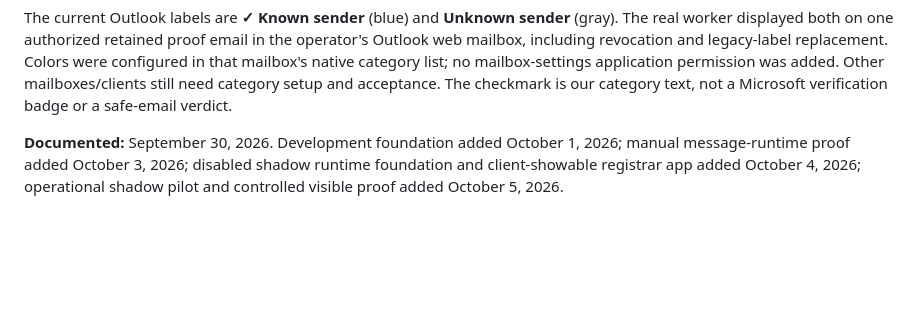
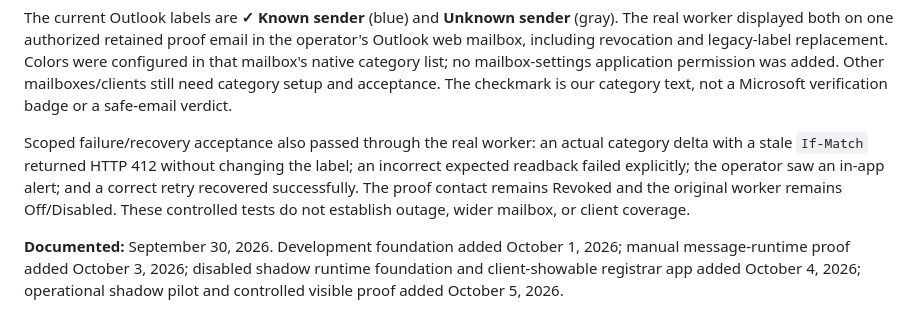
Before and after one commit to cjennison/microsoft-trusted-customer, a Markdown page: README.md, the part around the change. Rendered like a GitHub page; blank space fills up the shorter version.

```diff
--- a/README.md
+++ b/README.md
@@ -48,6 +48,13 @@ replacement. Colors were configured in that mailbox's native category list;
 no mailbox-settings application permission was added. Other mailboxes/clients
 still need category setup and acceptance. The checkmark is our category text,
 not a Microsoft verification badge or a safe-email verdict.
+
+Scoped failure/recovery acceptance also passed through the real worker:
+an actual category delta with a stale `If-Match` returned HTTP 412 without
+changing the label; an incorrect expected readback failed explicitly; the
+operator saw an in-app alert; and a correct retry recovered successfully.
+The proof contact remains Revoked and the original worker remains Off/Disabled.
+These controlled tests do not establish outage, wider mailbox, or client coverage.
 
 **Documented:** September 30, 2026. Development foundation added October 1,
 2026; manual message-runtime proof added October 3, 2026; disabled shadow
```
Also changed, not shown: docs/pilot-plan.md (+4 -0 lines), docs/replication-pattern.md (+34 -0 lines).
